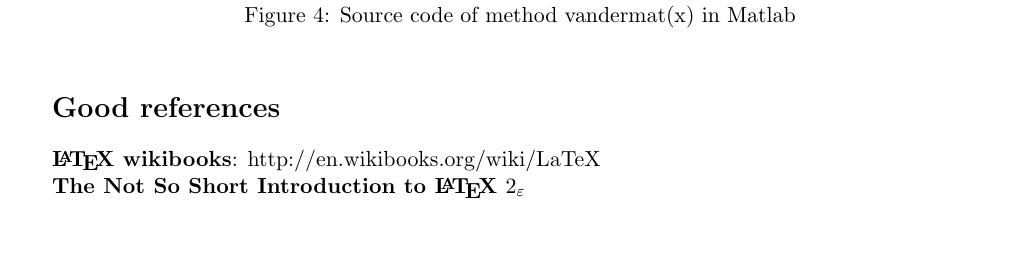
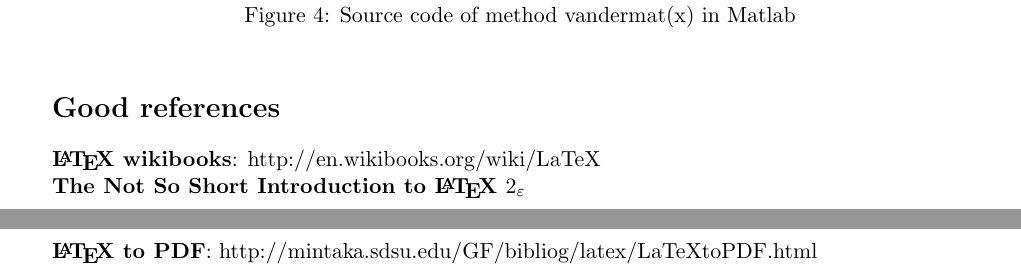
Before and after one commit to yiliangzhou/latex-sample, a LaTeX document (not_so_simple.tex): part of page 2 of 2 before the commit and two parts of pages 2 and 3 of 3 after it, the two joined at a grey line, cut so that both start at the same text, the shorter picture padded with empty space. Compiled offline with pdfLaTeX.

Commit message:
Add one reference.

```diff
--- a/not_so_simple.tex
+++ b/not_so_simple.tex
@@ -103,6 +103,8 @@
 
 \section*{Good references}
 {\bf \LaTeX\ wikibooks}: http://en.wikibooks.org/wiki/LaTeX \\
-{\bf The Not So Short Introduction to \LaTeX\ $2_{\varepsilon}$ }
+{\bf The Not So Short Introduction to \LaTeX\ $2_{\varepsilon}$ } \\
+{\bf \LaTeX\ to PDF}:
+    http://mintaka.sdsu.edu/GF/bibliog/latex/LaTeXtoPDF.html \\
 
 \end{document}
```
Also changed, not shown: not_so_simple.pdf, simple.pdf.
